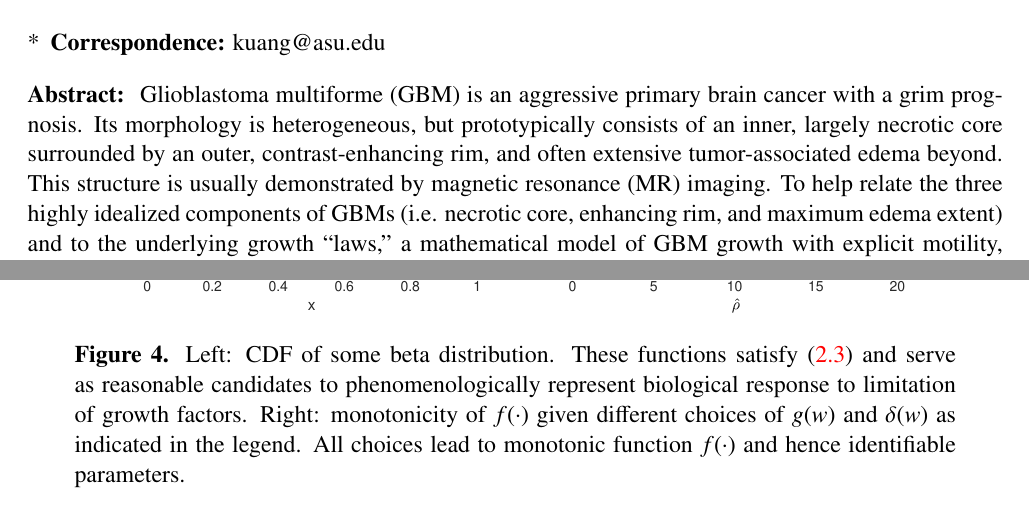
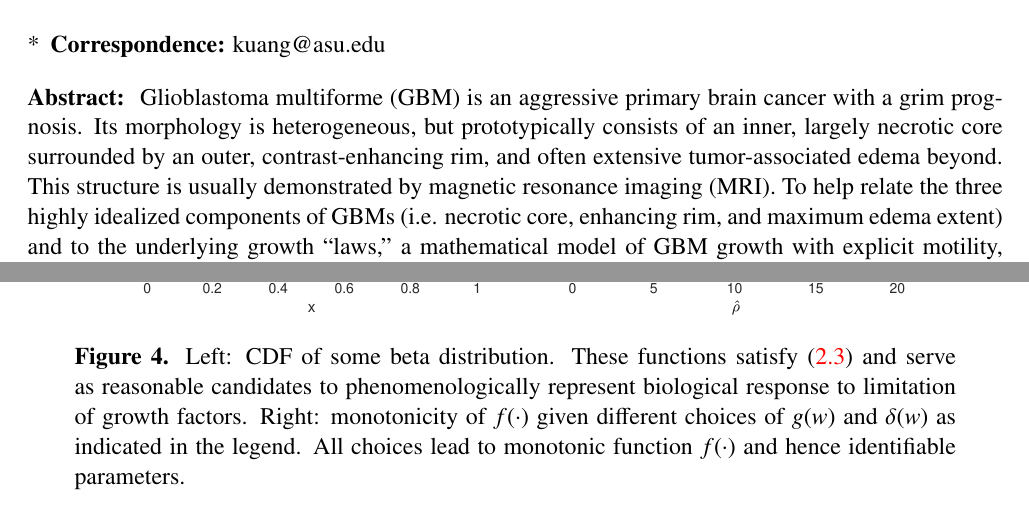
Before and after one commit to juhang62/GBM-manuscript, a LaTeX document (main.tex): two parts of pages 1 and 9 of 15 before the commit and two parts of pages 1 and 10 of 15 after it, joined at a grey line, cut so that both start at the same text. Compiled offline with pdfLaTeX.

Commit message:
minor changes from overleaf

```diff
--- a/main.tex
+++ b/main.tex
@@ -49,7 +49,7 @@
 
 \begin{abstract}
 Glioblastoma multiforme (GBM) is an aggressive primary brain cancer with a grim
-prognosis. Its morphology is heterogeneous, but prototypically consists of an inner, largely necrotic core surrounded by an outer, contrast-enhancing rim, and often extensive tumor-associated edema beyond. This structure is usually demonstrated by magnetic resonance (MR) imaging.  To help relate the three highly idealized components of GBMs (i.e. necrotic core, enhancing rim, and maximum edema extent) and to the underlying growth ``laws,'' a mathematical
+prognosis. Its morphology is heterogeneous, but prototypically consists of an inner, largely necrotic core surrounded by an outer, contrast-enhancing rim, and often extensive tumor-associated edema beyond. This structure is usually demonstrated by magnetic resonance imaging (MRI).  To help relate the three highly idealized components of GBMs (i.e. necrotic core, enhancing rim, and maximum edema extent) and to the underlying growth ``laws,'' a mathematical
 model of GBM growth with explicit motility, birth, and death processes is proposed.
 This model generates a traveling wave solution that mimics cancer progression.
 We develop several novel methods to approximate key characteristics of
```
Also changed, not shown: plots/radii_process.eps (added), main.tex (2 more changed lines).
